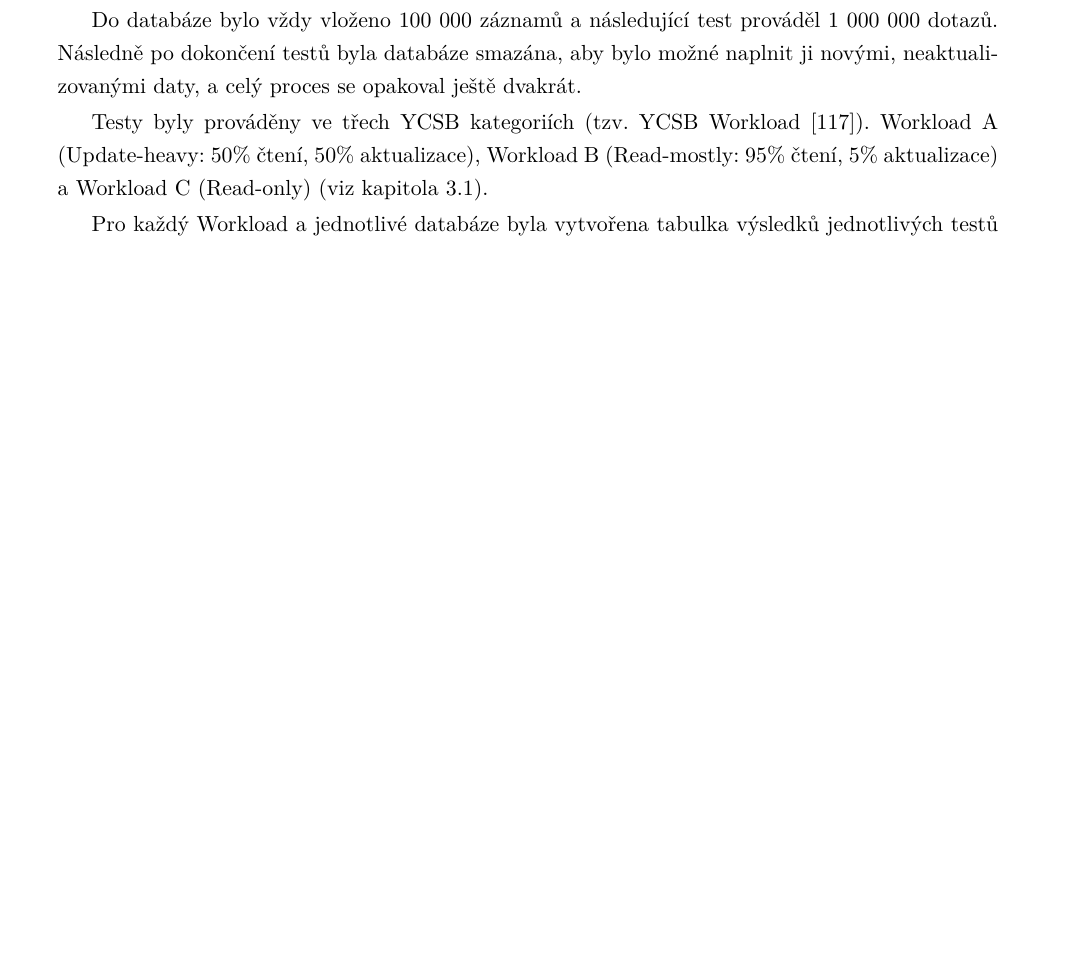
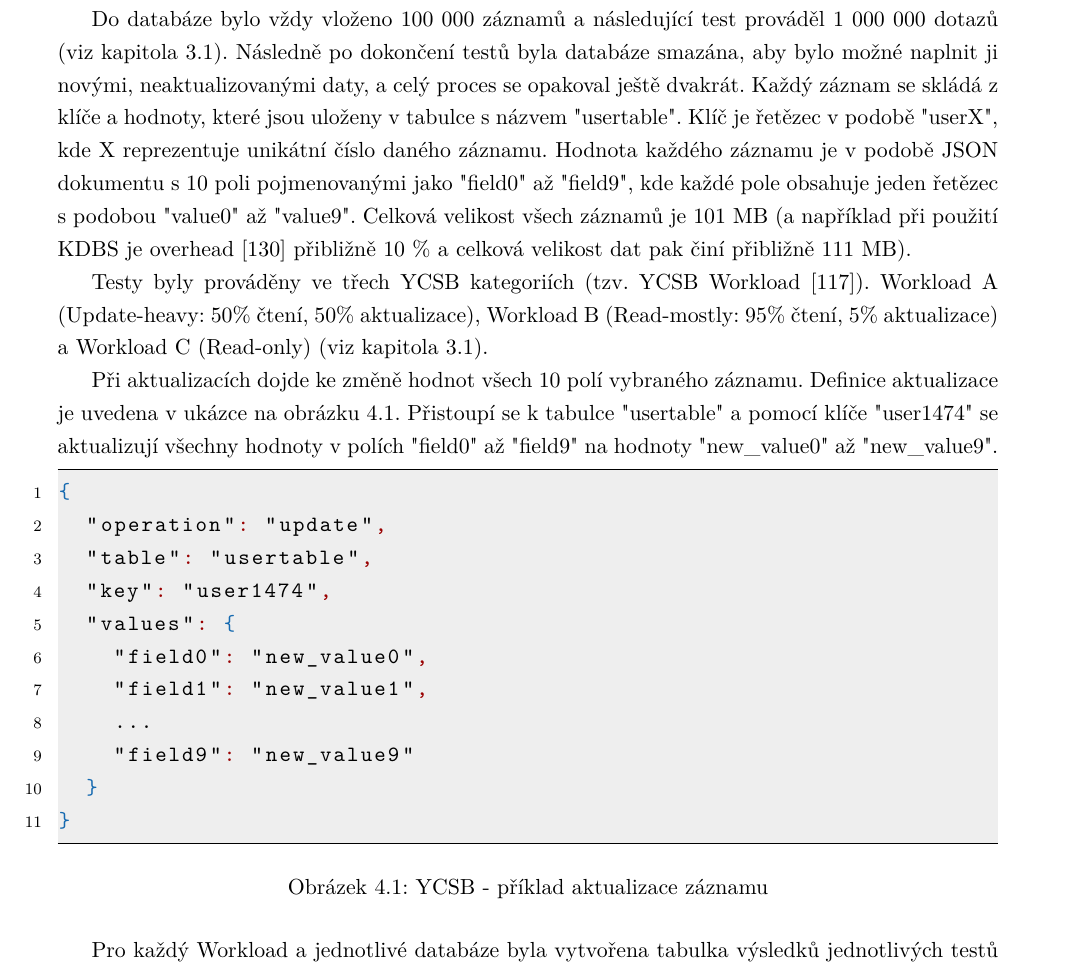
Before and after one commit to JED0050/DP-KVDBS, a LaTeX thesis (Dokument/Dokument.tex): part of page 35 of 67 before the commit and part of page 36 of 68 after it, cut so that both start at the same text, the shorter picture padded with empty space. The pictures show the PDF file Dokument/Dokument.pdf that the author committed with the source.

Commit message:
poznámky 3-5 done
- todo: poznámky 1-2

```diff
--- a/Dokument/Dokument.tex
+++ b/Dokument/Dokument.tex
@@ -518,3 +519,4 @@ and comparing them with other DBSs. The thesis describes two prominent represent
 
 	Veškeré testy pro každou z testovaných databází byly spuštěny třikrát, a finální výsledek byl tedy průměrem ze všech tří testů pro každou databázi v dané testovací kategorii. Každý test byl spouštěn paralelně na čtyřech vláknech.
 
+	Do databáze bylo vždy vloženo 100~000 záznamů a následující test prováděl 1~000~000 dotazů (viz kapitola~\ref{lab-ycsb}). Následně po dokončení testů byla databáze smazána, aby bylo možné naplnit ji novými, neaktualizovanými daty, a celý proces se opakoval ještě dvakrát. Každý záznam se skládá z klíče a hodnoty, které jsou uloženy v tabulce s názvem "usertable". Klíč je řetězec v podobě "userX", kde X reprezentuje unikátní číslo daného záznamu. Hodnota každého záznamu je v podobě JSON dokumentu s 10 poli pojmenovanými jako "field0"~až "field9", kde každé pole obsahuje jeden řetězec s podobou "value0"~až "value9". Celková velikost všech záznamů je 101~MB (a například při použití KDBS je overhead~\cite{overhead-pcmag} přibližně 10~\% a celková velikost dat pak činí přibližně 111~MB).
@@ -522,5 +523,26 @@ and comparing them with other DBSs. The thesis describes two prominent represent
 
 	Testy byly prováděny ve třech YCSB kategoriích (tzv. YCSB Workload~\cite{workloads}). Workload A (Update-heavy: 50\% čtení, 50\% aktualizace), Workload B (Read-mostly: 95\% čtení, 5\% aktualizace) a Workload C (Read-only) (viz kapitola~\ref{lab-workloads}).
+
+	Při aktualizacích dojde ke změně hodnot všech 10 polí vybraného záznamu. Definice aktualizace je uvedena v ukázce na obrázku~\ref{json-ycsb-operace-update}. Přistoupí se k tabulce "usertable"~a pomocí klíče "user1474"~se aktualizují všechny hodnoty v polích "field0"~až "field9"~na hodnoty "new\_value0"~až "new\_value9".
+
+	\begin{figure}[H]
+	\centering
+	\begin{lstlisting}[language=json,firstnumber=1]
+{
+  "operation": "update",
+  "table": "usertable",
+  "key": "user1474",
+  "values": {
+    "field0": "new_value0",
+    "field1": "new_value1",
+    ...
+    "field9": "new_value9"
+  }
+}
+	\end{lstlisting}
+	\caption{YCSB - příklad aktualizace záznamu}
+	\label{json-ycsb-operace-update}
+	\end{figure}
 
 	Pro každý Workload a jednotlivé databáze byla vytvořena tabulka výsledků jednotlivých testů a výsledný průměr těchto testů. Mezi nejdůležitější výsledky testů patří celková doba trvání testu, propustnost a percentily latence operací, konkrétně 95. a 99. percentil. V tabulce jsou také data o počtu provedených operací, průměrné latenci operací, a také minimální, průměrná a maximální latence operací.
 
```
Also changed, not shown: Dokument/citace.bib (+24 -0 lines), Dokument/Dokument.bbl, Dokument/Dokument.pdf, Pripominky/Připomínky 3-5.pdf, Dokument/Dokument.tex (6 more changed lines), 9 other files.
